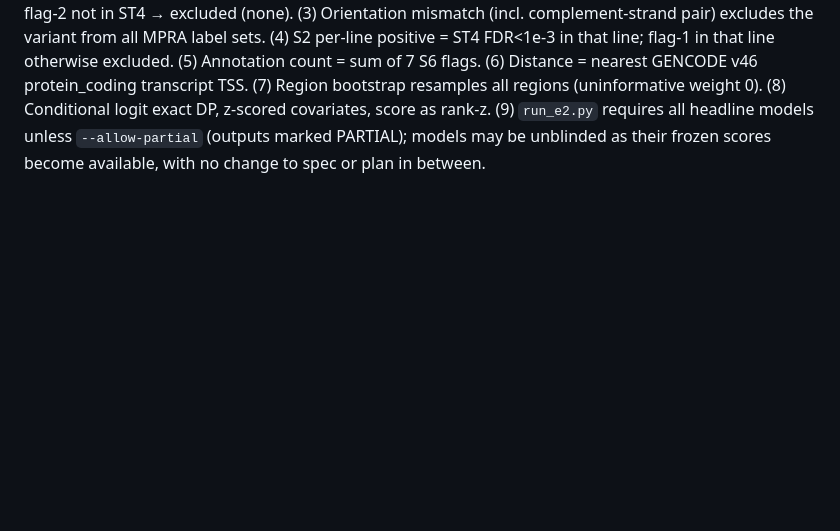
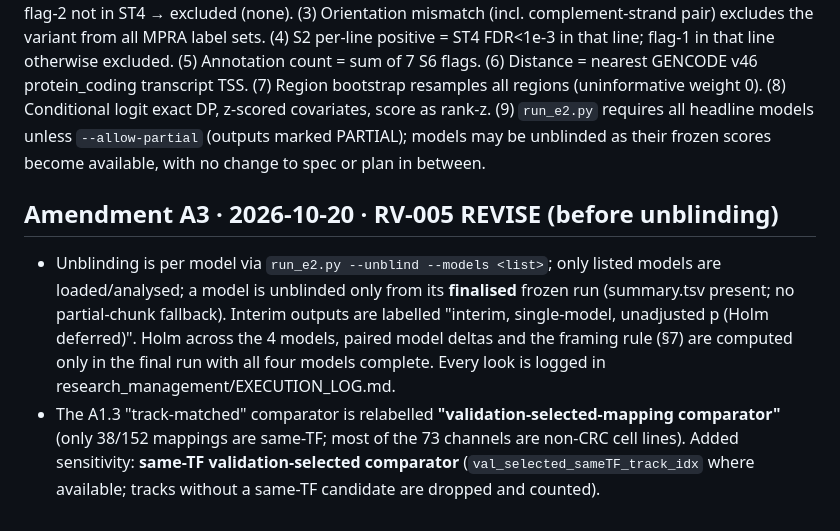
Before and after one commit to joshh-ye/Research-work-test, a Markdown page: variant_scoring/E2_ANALYSIS_PLAN.md, the part around the change. GitHub-like rendering; blank space fills up the shorter version.

Commit message:
E2 plan amendment A3 (per-model unblinding, deferred Holm, comparator relabel)

```diff
--- a/variant_scoring/E2_ANALYSIS_PLAN.md
+++ b/variant_scoring/E2_ANALYSIS_PLAN.md
@@ -94,3 +94,12 @@ FDR<1e-3 in that line; flag-1 in that line otherwise excluded. (5) Annotation co
 protein_coding transcript TSS. (7) Region bootstrap resamples all regions (uninformative weight 0). (8) Conditional logit exact DP,
 z-scored covariates, score as rank-z. (9) `run_e2.py` requires all headline models unless `--allow-partial` (outputs marked PARTIAL);
 models may be unblinded as their frozen scores become available, with no change to spec or plan in between.
+
+## Amendment A3 · 2026-10-20 · RV-005 REVISE (before unblinding)
+- Unblinding is per model via `run_e2.py --unblind --models <list>`; only listed models are loaded/analysed; a model is unblinded only from its
+  **finalised** frozen run (summary.tsv present; no partial-chunk fallback). Interim outputs are labelled "interim, single-model,
+  unadjusted p (Holm deferred)". Holm across the 4 models, paired model deltas and the framing rule (§7) are computed only in the final
+  run with all four models complete. Every look is logged in research_management/EXECUTION_LOG.md.
+- The A1.3 "track-matched" comparator is relabelled **"validation-selected-mapping comparator"** (only 38/152 mappings are same-TF; most of
+  the 73 channels are non-CRC cell lines). Added sensitivity: **same-TF validation-selected comparator** (`val_selected_sameTF_track_idx`
+  where available; tracks without a same-TF candidate are dropped and counted).
```
